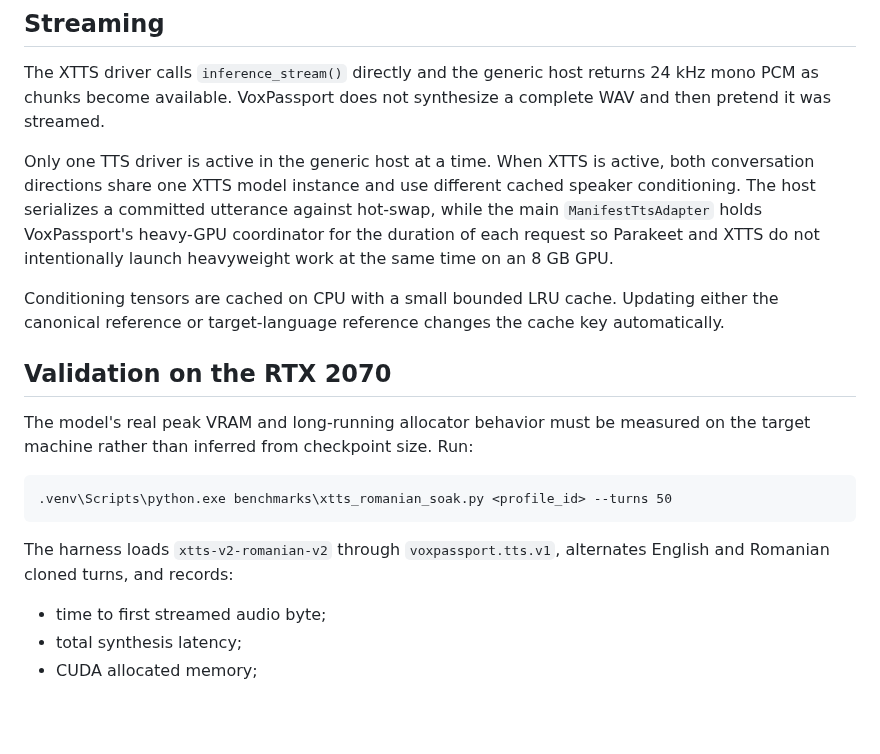
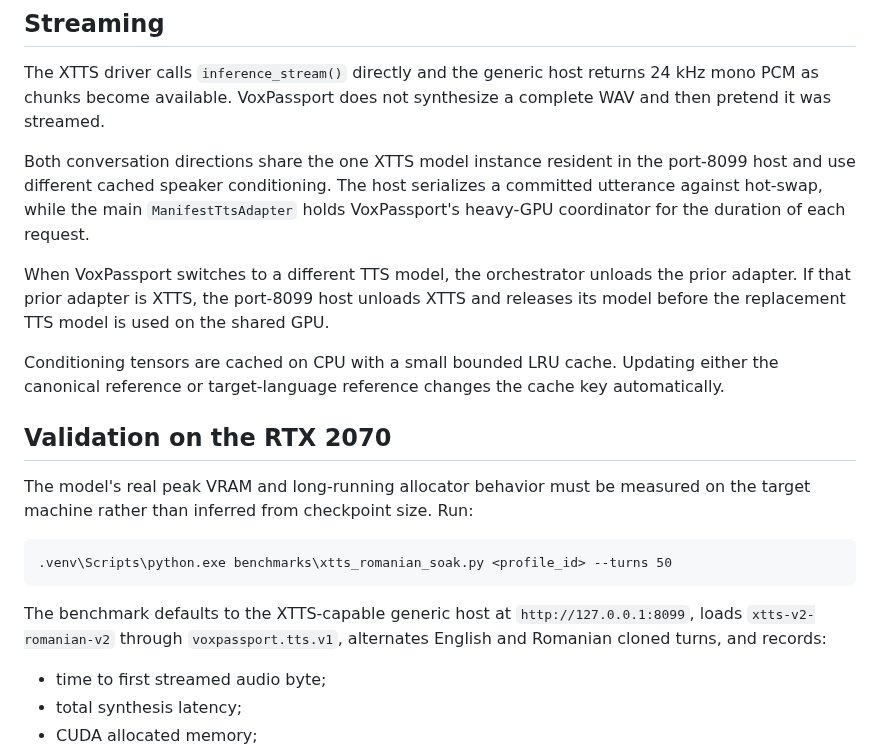
Before and after one commit to tuckthomas/VoxPassport, a Markdown page: docs/xtts-romanian-low-vram.md, the part around one of its changes. Rendered like a GitHub page; blank space fills up the shorter version.

````diff
--- a/docs/xtts-romanian-low-vram.md
+++ b/docs/xtts-romanian-low-vram.md
@@ -75,7 +84,9 @@ The XTTS driver also sets the Romanian tokenizer character limit to 250. Live te
 
 The XTTS driver calls `inference_stream()` directly and the generic host returns 24 kHz mono PCM as chunks become available. VoxPassport does not synthesize a complete WAV and then pretend it was streamed.
 
-Only one TTS driver is active in the generic host at a time. When XTTS is active, both conversation directions share one XTTS model instance and use different cached speaker conditioning. The host serializes a committed utterance against hot-swap, while the main `ManifestTtsAdapter` holds VoxPassport's heavy-GPU coordinator for the duration of each request so Parakeet and XTTS do not intentionally launch heavyweight work at the same time on an 8 GB GPU.
+Both conversation directions share the one XTTS model instance resident in the port-8099 host and use different cached speaker conditioning. The host serializes a committed utterance against hot-swap, while the main `ManifestTtsAdapter` holds VoxPassport's heavy-GPU coordinator for the duration of each request.
+
+When VoxPassport switches to a different TTS model, the orchestrator unloads the prior adapter. If that prior adapter is XTTS, the port-8099 host unloads XTTS and releases its model before the replacement TTS model is used on the shared GPU.
 
 Conditioning tensors are cached on CPU with a small bounded LRU cache. Updating either the canonical reference or target-language reference changes the cache key automatically.
 
@@ -87,7 +98,7 @@ The model's real peak VRAM and long-running allocator behavior must be measured
 .venv\Scripts\python.exe benchmarks\xtts_romanian_soak.py <profile_id> --turns 50
 ```
 
-The harness loads `xtts-v2-romanian-v2` through `voxpassport.tts.v1`, alternates English and Romanian cloned turns, and records:
+The benchmark defaults to the XTTS-capable generic host at `http://127.0.0.1:8099`, loads `xtts-v2-romanian-v2` through `voxpassport.tts.v1`, alternates English and Romanian cloned turns, and records:
 
 - time to first streamed audio byte;
 - total synthesis latency;
````
Also changed, not shown: other parts of docs/xtts-romanian-low-vram.md (+15 -6 lines).
